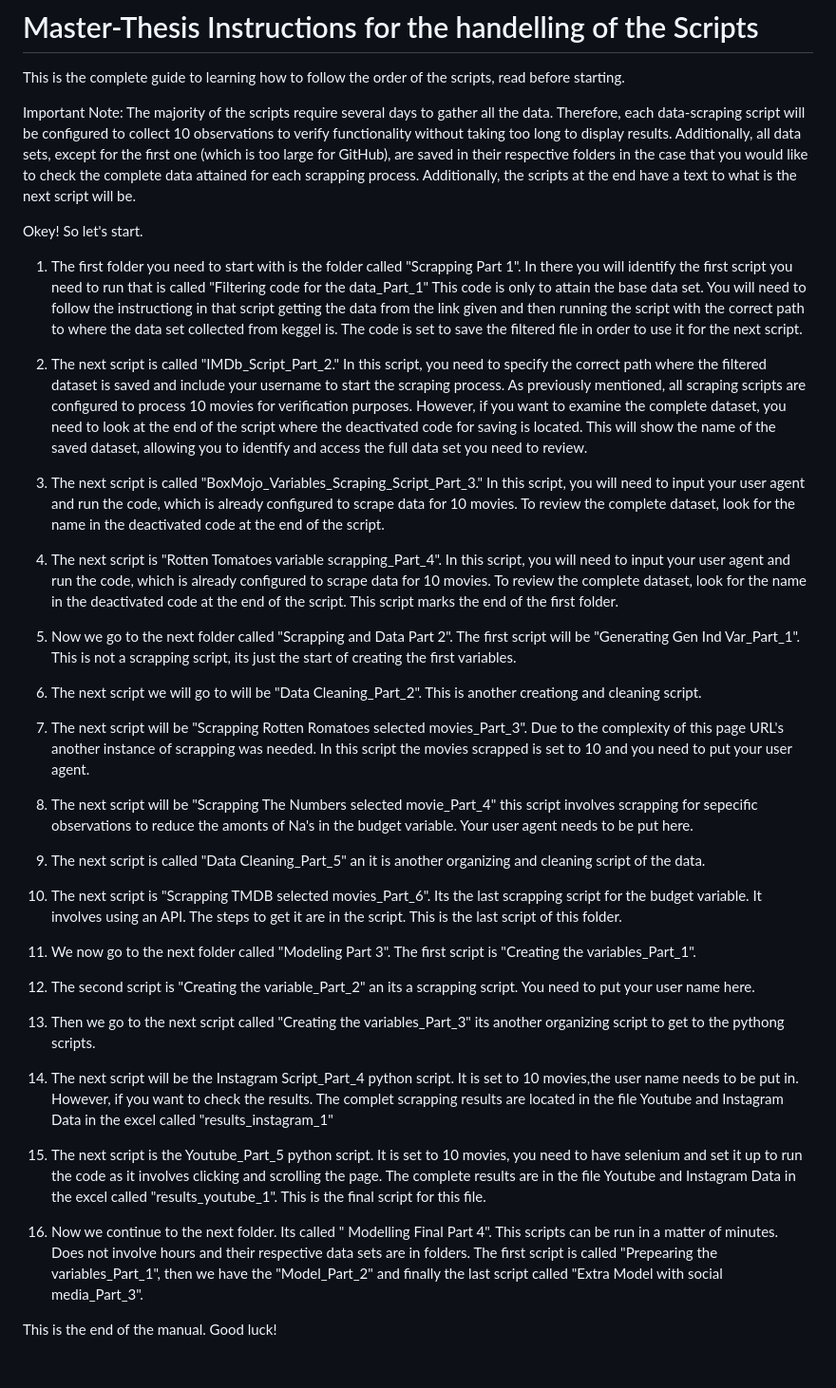
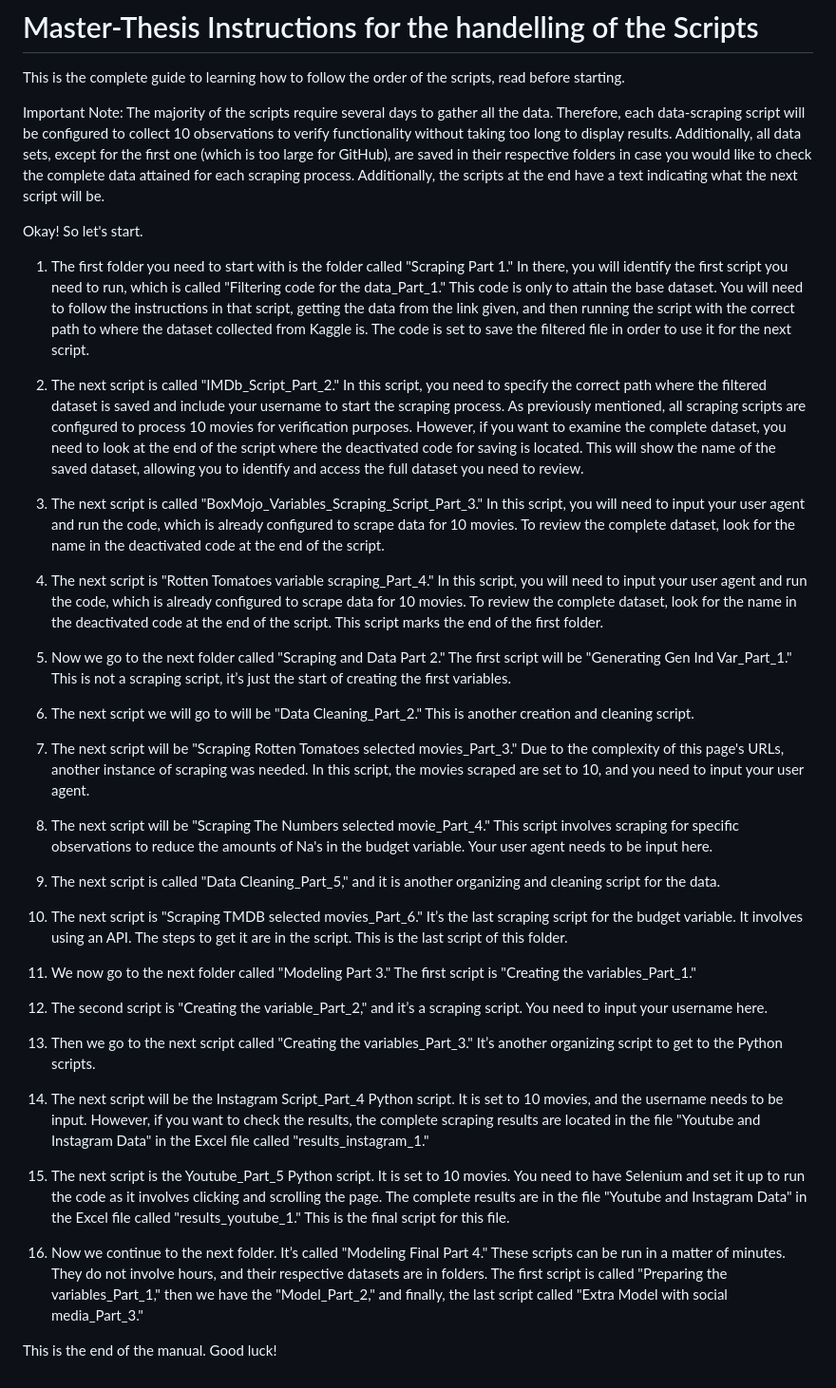
Before and after one commit to SofiaVillamil/Master-Thesis, a Markdown page: README.md, the part around the change. Shown: that part at 95% size. Rendered like a GitHub page.

```diff
--- a/README.md
+++ b/README.md
@@ -1,40 +1,40 @@
 # Master-Thesis Instructions for the handelling of the Scripts
 This is the complete guide to learning how to follow the order of the scripts, read before starting.
 
-Important Note: The majority of the scripts require several days to gather all the data. Therefore, each data-scraping script will be configured to collect 10 observations to verify functionality without taking too long to display results. Additionally, all data sets, except for the first one (which is too large for GitHub), are saved in their respective folders in the case that you would like to check the complete data attained for each scrapping process. Additionally, the scripts at the end have a text to what is the next script will be.
+Important Note: The majority of the scripts require several days to gather all the data. Therefore, each data-scraping script will be configured to collect 10 observations to verify functionality without taking too long to display results. Additionally, all data sets, except for the first one (which is too large for GitHub), are saved in their respective folders in case you would like to check the complete data attained for each scraping process. Additionally, the scripts at the end have a text indicating what the next script will be.
 
-Okey! So let's start.
+Okay! So let's start.
 
-1. The first folder you need to start with is the folder called "Scrapping Part 1". In there you will identify the first script you need to run that is called "Filtering code for the data_Part_1" This code is only to attain the base data set. You will need to follow the instructiong in that script getting the data from the link given and then running the script with the correct path to where the data set collected from keggel is. The code is set to save the filtered file in order to use it for the next script.
+1. The first folder you need to start with is the folder called "Scraping Part 1." In there, you will identify the first script you need to run, which is called "Filtering code for the data_Part_1." This code is only to attain the base dataset. You will need to follow the instructions in that script, getting the data from the link given, and then running the script with the correct path to where the dataset collected from Kaggle is. The code is set to save the filtered file in order to use it for the next script.
 
-2. The next script is called "IMDb_Script_Part_2." In this script, you need to specify the correct path where the filtered dataset is saved and include your username to start the scraping process. As previously mentioned, all scraping scripts are configured to process 10 movies for verification purposes. However, if you want to examine the complete dataset, you need to look at the end of the script where the deactivated code for saving is located. This will show the name of the saved dataset, allowing you to identify and access the full data set you need to review.
+2. The next script is called "IMDb_Script_Part_2." In this script, you need to specify the correct path where the filtered dataset is saved and include your username to start the scraping process. As previously mentioned, all scraping scripts are configured to process 10 movies for verification purposes. However, if you want to examine the complete dataset, you need to look at the end of the script where the deactivated code for saving is located. This will show the name of the saved dataset, allowing you to identify and access the full dataset you need to review.
 
 3. The next script is called "BoxMojo_Variables_Scraping_Script_Part_3." In this script, you will need to input your user agent and run the code, which is already configured to scrape data for 10 movies. To review the complete dataset, look for the name in the deactivated code at the end of the script.
 
-4. The next script is "Rotten Tomatoes variable scrapping_Part_4". In this script, you will need to input your user agent and run the code, which is already configured to scrape data for 10 movies. To review the complete dataset, look for the name in the deactivated code at the end of the script. This script marks the end of the first folder.
+4. The next script is "Rotten Tomatoes variable scraping_Part_4." In this script, you will need to input your user agent and run the code, which is already configured to scrape data for 10 movies. To review the complete dataset, look for the name in the deactivated code at the end of the script. This script marks the end of the first folder.
 
-5. Now we go to the next folder called "Scrapping and Data Part 2". The first script will be "Generating Gen Ind Var_Part_1". This is not a scrapping script, its just the start of creating the first variables.
+5. Now we go to the next folder called "Scraping and Data Part 2." The first script will be "Generating Gen Ind Var_Part_1." This is not a scraping script, it’s just the start of creating the first variables.
 
-6. The next script we will go to will be "Data Cleaning_Part_2". This is another creationg and cleaning script.
+6. The next script we will go to will be "Data Cleaning_Part_2." This is another creation and cleaning script.
 
-7. The next script will be "Scrapping Rotten Romatoes selected movies_Part_3". Due to the complexity of this page URL's another instance of scrapping was needed. In this script the movies scrapped is set to 10 and you need to put your user agent.
+7. The next script will be "Scraping Rotten Tomatoes selected movies_Part_3." Due to the complexity of this page's URLs, another instance of scraping was needed. In this script, the movies scraped are set to 10, and you need to input your user agent.
 
-8. The next script will be "Scrapping The Numbers selected movie_Part_4" this script involves scrapping for sepecific observations to reduce the amonts of Na's in the budget variable. Your user agent needs to be put here.
+8. The next script will be "Scraping The Numbers selected movie_Part_4." This script involves scraping for specific observations to reduce the amounts of Na's in the budget variable. Your user agent needs to be input here.
 
-9. The next script is called "Data Cleaning_Part_5" an it is another organizing and cleaning script of the data.
+9. The next script is called "Data Cleaning_Part_5," and it is another organizing and cleaning script for the data.
 
-10. The next script is "Scrapping TMDB selected movies_Part_6". Its the last scrapping script for the budget variable. It involves using an API. The steps to get it are in the script. This is the last script of this folder.
+10. The next script is "Scraping TMDB selected movies_Part_6." It’s the last scraping script for the budget variable. It involves using an API. The steps to get it are in the script. This is the last script of this folder.
 
-11. We now go to the next folder called "Modeling Part 3". The first script is "Creating the variables_Part_1".
+11. We now go to the next folder called "Modeling Part 3." The first script is "Creating the variables_Part_1."
 
-12. The second script is "Creating the variable_Part_2" an its a scrapping script. You need to put your user name here.
+12. The second script is "Creating the variable_Part_2," and it’s a scraping script. You need to input your username here.
 
-13. Then we go to the next script called "Creating the variables_Part_3" its another organizing script to get to the pythong scripts.
+13. Then we go to the next script called "Creating the variables_Part_3." It’s another organizing script to get to the Python scripts.
 
-14. The next script will be the Instagram Script_Part_4 python script. It is set to 10 movies,the user name needs to be put in. However, if you want to check the results. The complet scrapping results are located in the file Youtube and Instagram Data in the excel called "results_instagram_1"
+14. The next script will be the Instagram Script_Part_4 Python script. It is set to 10 movies, and the username needs to be input. However, if you want to check the results, the complete scraping results are located in the file "Youtube and Instagram Data" in the Excel file called "results_instagram_1."
 
-15. The next script is the Youtube_Part_5 python script. It is set to 10 movies, you need to have selenium and set it up to run the code as it involves clicking and scrolling the page. The complete results are in the file Youtube and Instagram Data in the excel called "results_youtube_1". This is the final script for this file.
+15. The next script is the Youtube_Part_5 Python script. It is set to 10 movies. You need to have Selenium and set it up to run the code as it involves clicking and scrolling the page. The complete results are in the file "Youtube and Instagram Data" in the Excel file called "results_youtube_1." This is the final script for this file.
 
-16. Now we continue to the next folder. Its called " Modelling Final Part 4". This scripts can be run in a matter of minutes. Does not involve hours and their respective data sets are in folders. The first script is called "Prepearing the variables_Part_1", then we have the "Model_Part_2" and finally the last script called "Extra Model with social media_Part_3".
+16. Now we continue to the next folder. It’s called "Modeling Final Part 4." These scripts can be run in a matter of minutes. They do not involve hours, and their respective datasets are in folders. The first script is called "Preparing the variables_Part_1," then we have the "Model_Part_2," and finally, the last script called "Extra Model with social media_Part_3."
 
 This is the end of the manual. Good luck!
```
